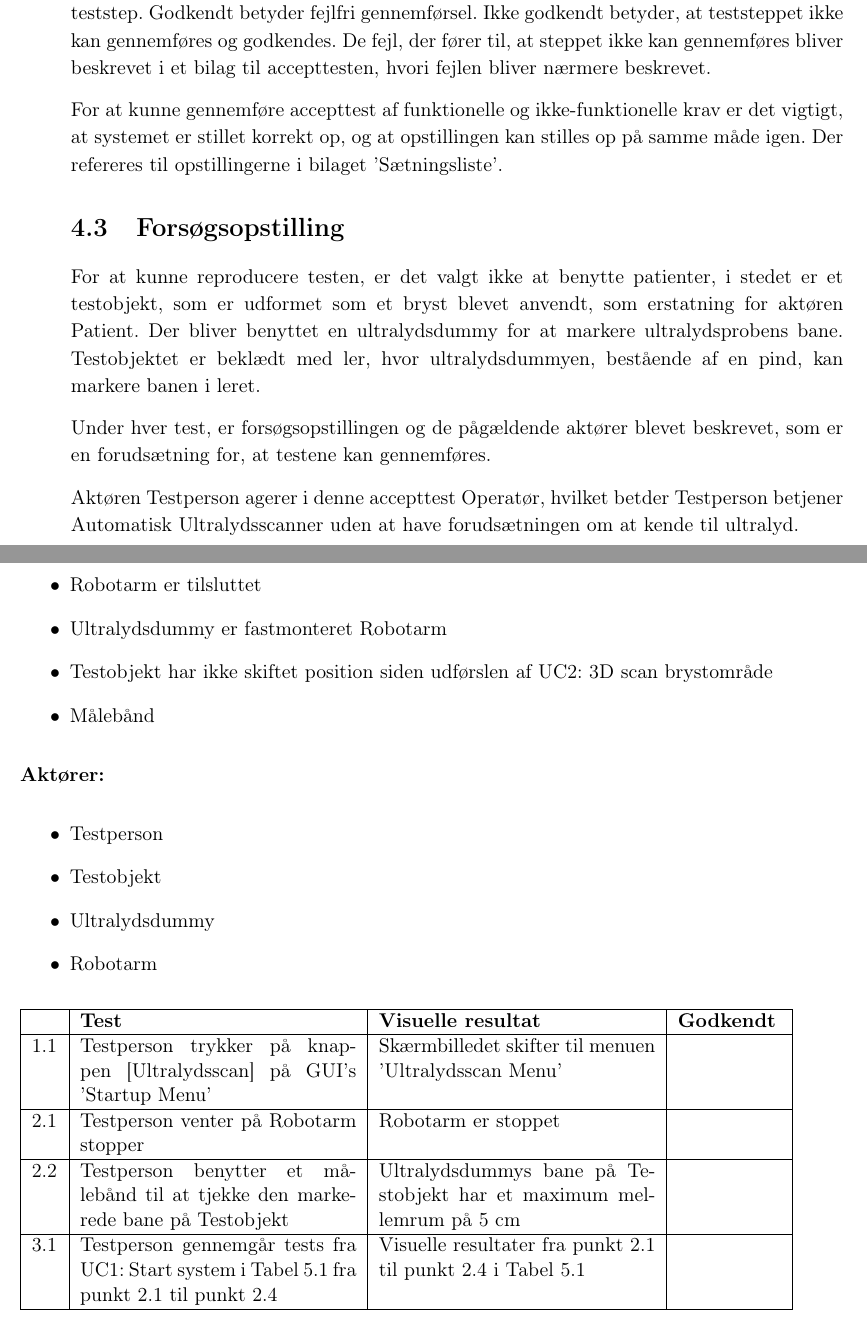
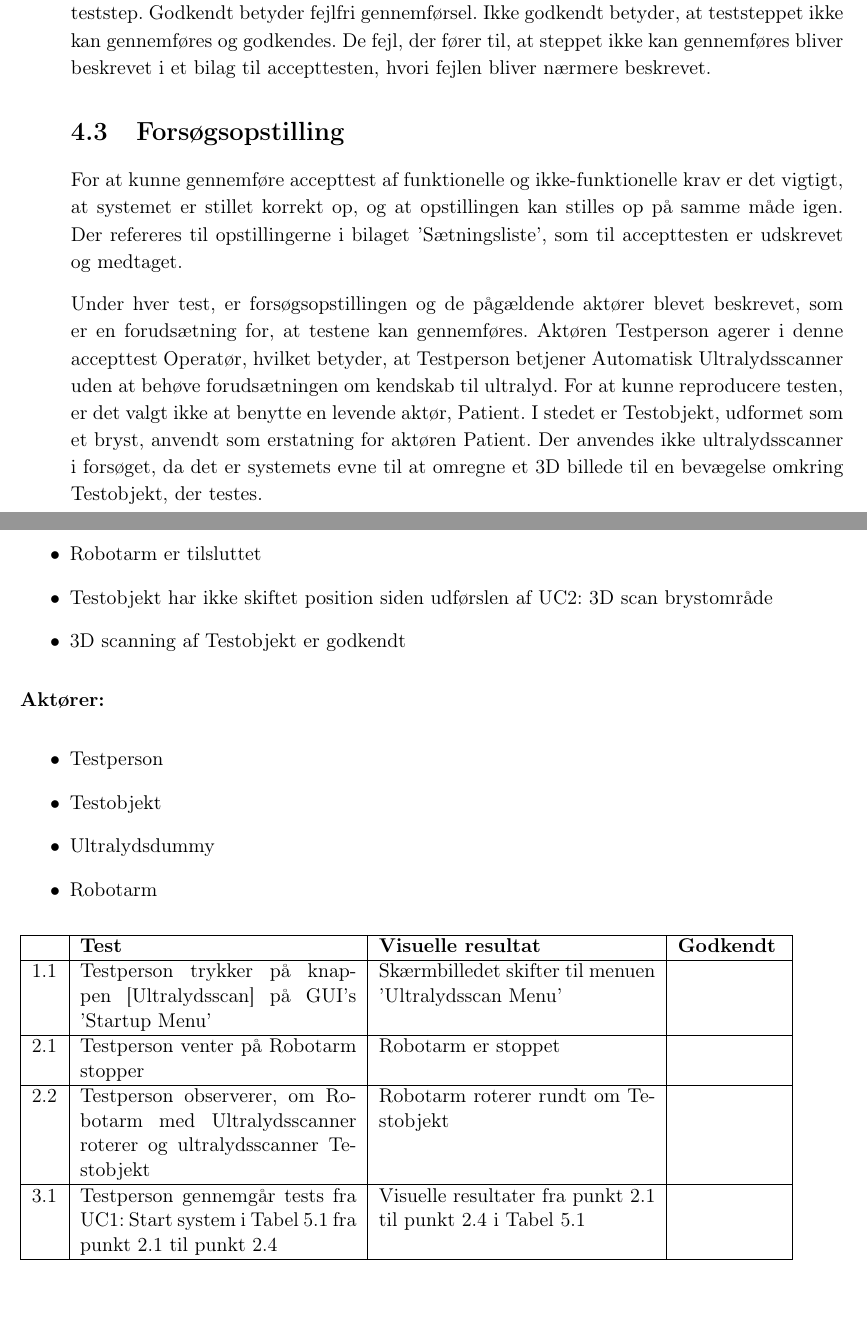
Before and after one commit to zeroregard/Automatic-Sonography, a LaTeX book (Rapportskrivning/LaTeX/Accepttest.tex, which reads Rapportskrivning/LaTeX/afiler/Funktionellekrav.tex, Rapportskrivning/LaTeX/afiler/Testformalia.tex): two parts of pages 7 and 12 of 22, joined at a grey line, cut so that both start at the same text. Compiled offline with pdfLaTeX.

Commit message:
Rettet accepttest UC3, fjernet "ultralydsdummy" og skrevet ny formalia

```diff
--- a/Rapportskrivning/LaTeX/afiler/Funktionellekrav.tex
+++ b/Rapportskrivning/LaTeX/afiler/Funktionellekrav.tex
@@ -135,9 +135,8 @@ B1.2 & Testperson trykker på knappen [OK] i menuen '3D Scan Menu' & Menuen 'Sta
 \begin{itemize}
 \item PC Applikation er startet
 \item Robotarm er tilsluttet
-\item Ultralydsdummy er fastmonteret Robotarm
 \item Testobjekt har ikke skiftet position siden udførslen af UC2: 3D scan brystområde
-\item Målebånd
+\item 3D scanning af Testobjekt er godkendt
 \end{itemize}
 \textbf{Aktører:}
 \begin{itemize}
@@ -153,7 +152,7 @@ B1.2 & Testperson trykker på knappen [OK] i menuen '3D Scan Menu' & Menuen 'Sta
 \textbf{} & \textbf{Test} & \textbf{Visuelle resultat} &\textbf{Godkendt} \\\hline
 1.1 & Testperson trykker på knappen [Ultralydsscan] på GUI's 'Startup Menu' & Skærmbilledet skifter til menuen 'Ultralydsscan Menu' & \\\hline
 2.1 & Testperson venter på Robotarm stopper & Robotarm er stoppet & \\\hline
-2.2 &  Testperson benytter et målebånd til at tjekke den markerede bane på Testobjekt & Ultralydsdummys bane på Testobjekt har et maximum mellemrum på 5 cm & \\\hline
+2.2 & Testperson observerer, om Robotarm med Ultralydsscanner roterer og ultralydsscanner Testobjekt & Robotarm roterer rundt om Testobjekt & \\\hline
 3.1 & Testperson gennemgår tests fra UC1: Start system i Tabel \ref{uc1_test_h_label} fra punkt 2.1 til punkt 2.4  & Visuelle resultater fra punkt 2.1 til punkt 2.4 i Tabel \ref{uc1_test_h_label} & \\ \hline
 \end{tabularx}
     \caption{Test: UC3: Hovedscenarie}
@@ -226,8 +219,8 @@ A2.3 & Testperson slukker for stopur, når Robotarm stopper & Stopur viser 2 sek
 \hline
 \textbf{} & \textbf{Test} & \textbf{Visuelle resultat} &\textbf{Godkendt} \\ \hline
 1.1 & Testperson trykker på knappen [Ultralydsscan] på GUI's 'Startup Menu' & Skærmbilledet skifter til menuen 'Ultralydsscan Menu' & \\ \hline
-B1.1 & Testperson trykker på knappen [Stop], mens Robotarm med Ultralydsscanner scanner Testobjekt & Robotarm med Ultralydsdumy stopper med at flytte sig på Testobjekt &\\\hline
-B2.1 &  Testperson gennemgår tests fra UC1: Start system i Tabel \ref{uc1_test_h_label} fra punkt 2.1 til punkt 2.4  & Visuelle resultater fra punkt 2.1 til punkt 2.4 i Tabel \ref{uc1_test_h_label} & \\ \hline
+B1.1 & Testperson trykker på knappen [Stop], mens Robotarm roterer rundt om Testobjekt & Robotarm stopper med at flytte sig på Testobjekt &\\\hline
+B2.1 &  Testperson gennemgår tests fra UC1: Start system i Tabel \ref{uc1_test_h_label} fra punkt 2.1 til punkt 2.4  & Visuelle resultater fra punkt 2.1 til punkt 2.4 i Tabel \ref{uc1_test_h_label} & \\\hline
 \end{tabularx}
     \caption{Test: UC3: Undtagelse: Operatør stopper scanning}
     \label{uc3_test_e_2_label}
--- a/Rapportskrivning/LaTeX/afiler/Testformalia.tex
+++ b/Rapportskrivning/LaTeX/afiler/Testformalia.tex
@@ -13,11 +13,7 @@ De funktionelle og ikke-funktionelle krav vil blive testet som beskrevet under h
 Godkendt betyder fejlfri gennemførsel.
 Ikke godkendt betyder, at teststeppet ikke kan gennemføres og godkendes. De fejl, der fører til, at steppet ikke kan gennemføres bliver beskrevet i et bilag til accepttesten, hvori fejlen bliver nærmere beskrevet.
 
-For at kunne gennemføre accepttest af funktionelle og ikke-funktionelle krav er det vigtigt, at systemet er stillet korrekt op, og at opstillingen kan stilles op på samme måde igen. Der refereres til opstillingerne i bilaget 'Sætningsliste'.
+\section{Forsøgsopstilling}
+For at kunne gennemføre accepttest af funktionelle og ikke-funktionelle krav er det vigtigt, at systemet er stillet korrekt op, og at opstillingen kan stilles op på samme måde igen. Der refereres til opstillingerne i bilaget 'Sætningsliste', som til accepttesten er udskrevet og medtaget.
 
-\section{Forsøgsopstilling}
-For at kunne reproducere testen, er det valgt ikke at benytte patienter, i stedet er et testobjekt, som er udformet som et bryst blevet anvendt, som erstatning for aktøren Patient. Der bliver benyttet en ultralydsdummy for at markere ultralydsprobens bane.  Testobjektet er beklædt med ler, hvor ultralydsdummyen, bestående af en pind, kan markere banen i leret.
-
-Under hver test, er forsøgsopstillingen og de pågældende aktører blevet beskrevet, som er en forudsætning for, at testene kan gennemføres.
-
-Aktøren Testperson agerer i denne accepttest Operatør, hvilket betder Testperson betjener Automatisk Ultralydsscanner uden at have forudsætningen om at kende til ultralyd.
+Under hver test, er forsøgsopstillingen og de pågældende aktører blevet beskrevet, som er en forudsætning for, at testene kan gennemføres. Aktøren Testperson agerer i denne accepttest Operatør, hvilket betyder, at Testperson betjener Automatisk Ultralydsscanner uden at behøve forudsætningen om kendskab til ultralyd. For at kunne reproducere testen, er det valgt ikke at benytte en levende aktør, Patient. I stedet er Testobjekt, udformet som et bryst, anvendt som erstatning for aktøren Patient. Der anvendes ikke ultralydsscanner i forsøget, da det er systemets evne til at omregne et 3D billede til en bevægelse omkring Testobjekt, der testes.
```
Also changed, not shown: Rapportskrivning/LaTeX/afiler/Ikkefunktionellekrav.tex (+3 -4 lines), Rapportskrivning/LaTeX/Accepttest.pdf, Rapportskrivning/LaTeX/afiler/Funktionellekrav.tex (14 more changed lines).
